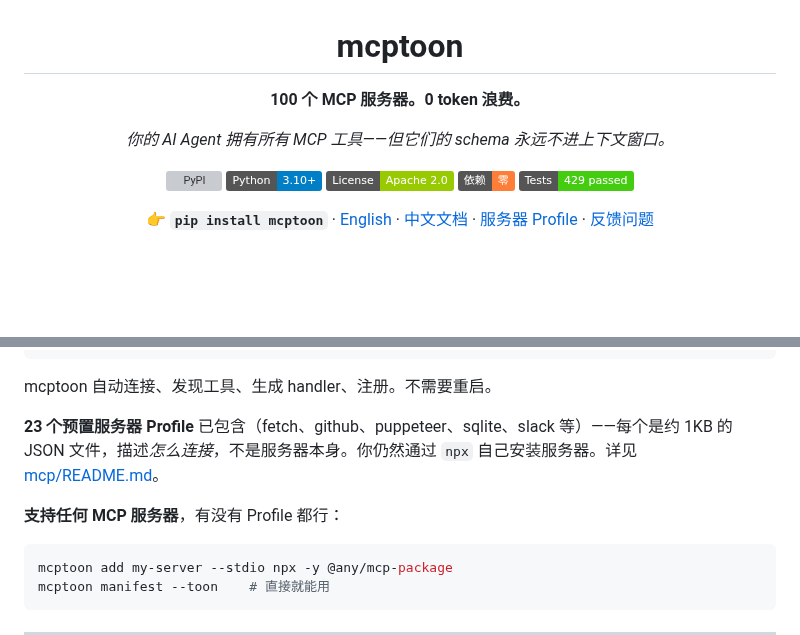
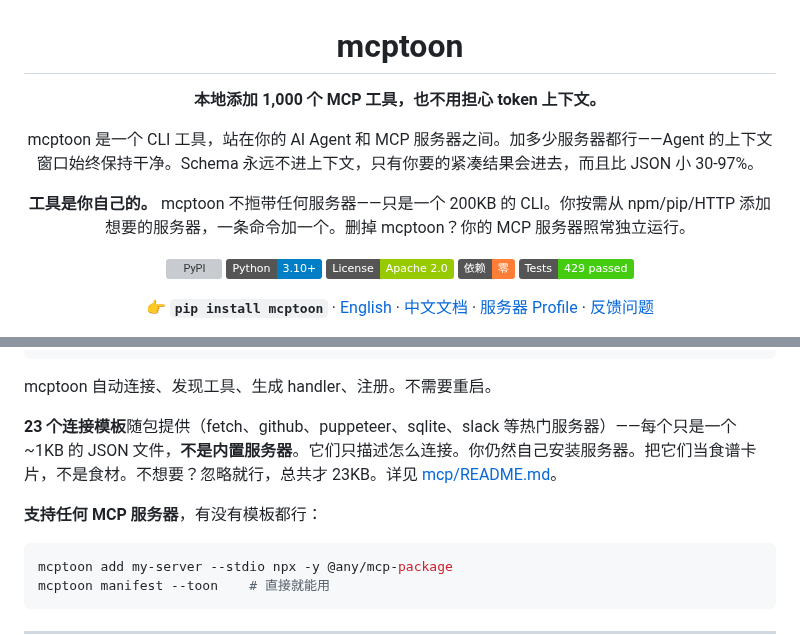
Before and after one commit to activeing123/mcptoon, a Markdown page: README.zh-CN.md, 2 parts joined by grey strips. Rendered like a GitHub page; badges without logos; blank space fills up the shorter version; grey boxes are pictures that could not be loaded.

````diff
--- a/README.zh-CN.md
+++ b/README.zh-CN.md
@@ -2,9 +2,11 @@
 
 # mcptoon
 
-**100 个 MCP 服务器。0 token 浪费。**
+**本地添加 1,000 个 MCP 工具，也不用担心 token 上下文。**
 
-*你的 AI Agent 拥有所有 MCP 工具——但它们的 schema 永远不进上下文窗口。*
+mcptoon 是一个 CLI 工具，站在你的 AI Agent 和 MCP 服务器之间。加多少服务器都行——Agent 的上下文窗口始终保持干净。Schema 永远不进上下文，只有你要的紧凑结果会进去，而且比 JSON 小 30-97%。
+
+**工具是你自己的。** mcptoon 不搄带任何服务器——只是一个 200KB 的 CLI。你按需从 npm/pip/HTTP 添加想要的服务器，一条命令加一个。删掉 mcptoon？你的 MCP 服务器照常独立运行。
 
 [![PyPI](https://img.shields.io/pypi/v/mcptoon?logo=pypi&logoColor=white&label=PyPI)](https://pypi.org/project/mcptoon/)
 [![Python 3.10+](https://img.shields.io/badge/Python-3.10%2B-blue?logo=python&logoColor=white)](https://pypi.org/project/mcptoon/)
@@ -86,9 +88,9 @@ mcptoon install --remove brave-search
 
 mcptoon 自动连接、发现工具、生成 handler、注册。不需要重启。
 
-**23 个预置服务器 Profile** 已包含（fetch、github、puppeteer、sqlite、slack 等）——每个是约 1KB 的 JSON 文件，描述*怎么连接*，不是服务器本身。你仍然通过 `npx` 自己安装服务器。详见 [mcp/README.md](mcp/README.md)。
+**23 个连接模板**随包提供（fetch、github、puppeteer、sqlite、slack 等热门服务器）——每个只是一个 ~1KB 的 JSON 文件，**不是内置服务器**。它们只描述怎么连接。你仍然自己安装服务器。把它们当食谱卡片，不是食材。不想要？忽略就行，总共才 23KB。详见 [mcp/README.md](mcp/README.md)。
 
-**支持任何 MCP 服务器**，有没有 Profile 都行：
+**支持任何 MCP 服务器**，有没有模板都行：
 
 ```bash
 mcptoon add my-server --stdio npx -y @any/mcp-package
````
Also changed, not shown: README.md (+6 -4 lines).
